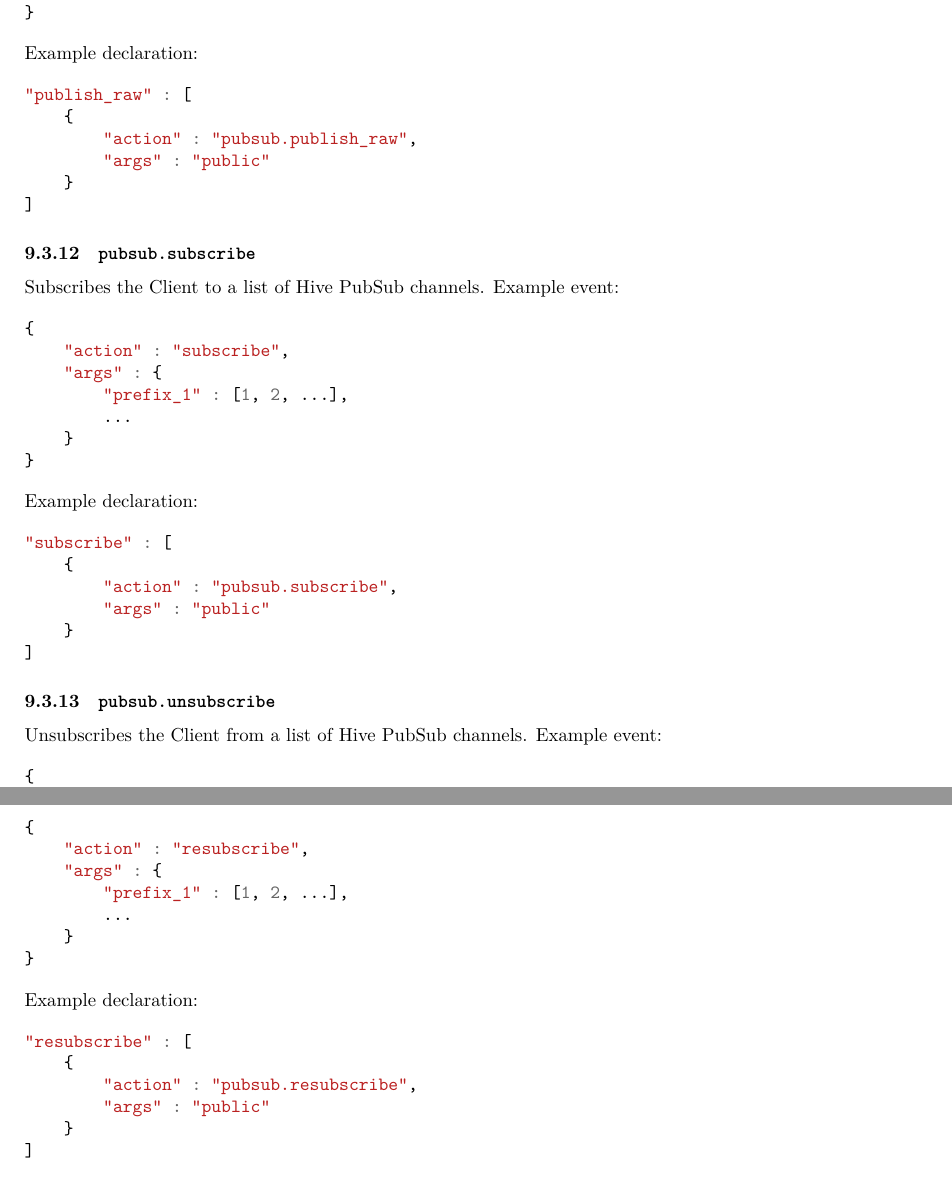
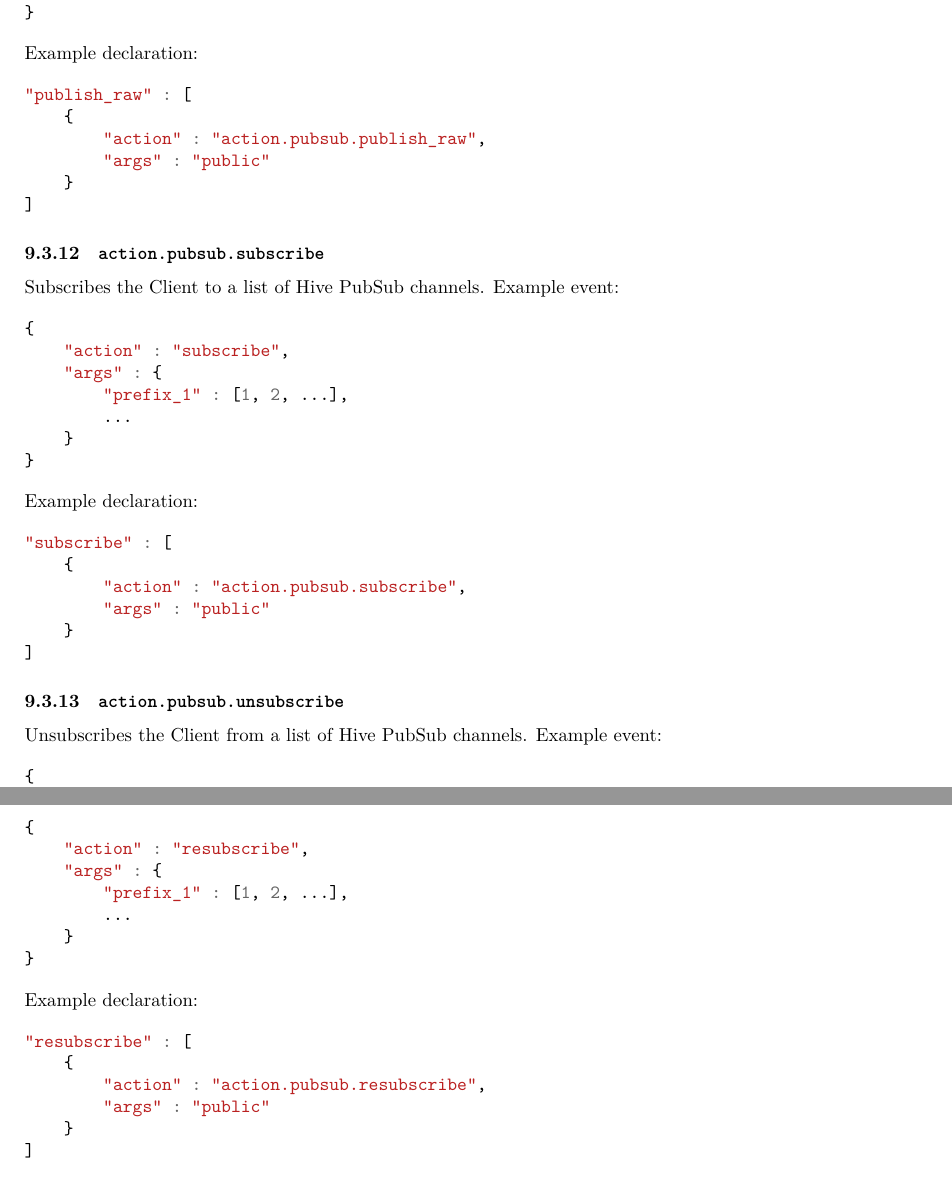
Before and after one commit to brainly/hive, a LaTeX document (docs/docs.tex): two parts of pages 62 and 63 of 64, joined at a grey line, cut so that both start at the same text. Compiled offline with LuaLaTeX; a LaTeX package or settings file that is missing is left out.

Commit message:
Updated the documentation.

```diff
--- a/docs/docs.tex
+++ b/docs/docs.tex
@@ -2984,7 +2984,7 @@ Example declaration:
 \begin{minted}[]{javascript}
 "publish" : [
     {
-        "action" : "pubsub.publish",
+        "action" : "action.pubsub.publish",
         "args" : "public"
     }
 ]
@@ -3017,12 +3017,12 @@ Example declaration:
 \begin{minted}[]{javascript}
 "publish_raw" : [
     {
-        "action" : "pubsub.publish_raw",
+        "action" : "action.pubsub.publish_raw",
         "args" : "public"
     }
 ]
 \end{minted}
-\subsubsection{\texttt{pubsub.subscribe}}
+\subsubsection{\texttt{action.pubsub.subscribe}}
 \label{sec-9-3-12}
 
 Subscribes the Client to a list of Hive PubSub channels. Example event:
@@ -3047,12 +3047,12 @@ Example declaration:
 \begin{minted}[]{javascript}
 "subscribe" : [
     {
-        "action" : "pubsub.subscribe",
+        "action" : "action.pubsub.subscribe",
         "args" : "public"
     }
 ]
 \end{minted}
-\subsubsection{\texttt{pubsub.unsubscribe}}
+\subsubsection{\texttt{action.pubsub.unsubscribe}}
 \label{sec-9-3-13}
 
 Unsubscribes the Client from a list of Hive PubSub channels. Example event:
@@ -3107,7 +3107,7 @@ Example declaration:
 \begin{minted}[]{javascript}
 "resubscribe" : [
     {
-        "action" : "pubsub.resubscribe",
+        "action" : "action.pubsub.resubscribe",
         "args" : "public"
     }
 ]
```
Also changed, not shown: docs/docs.pdf, docs/docs.tex (10 more changed lines), 1 other file.
